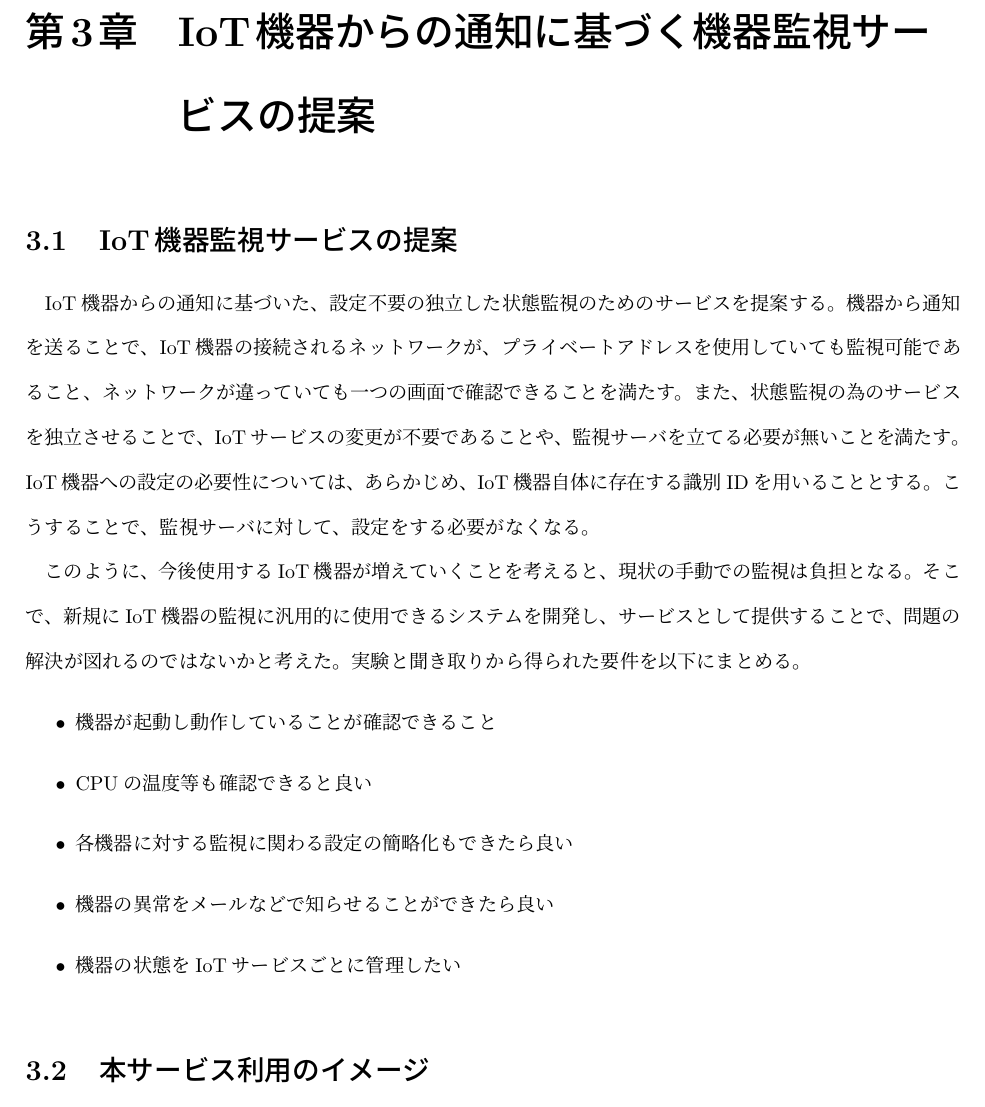
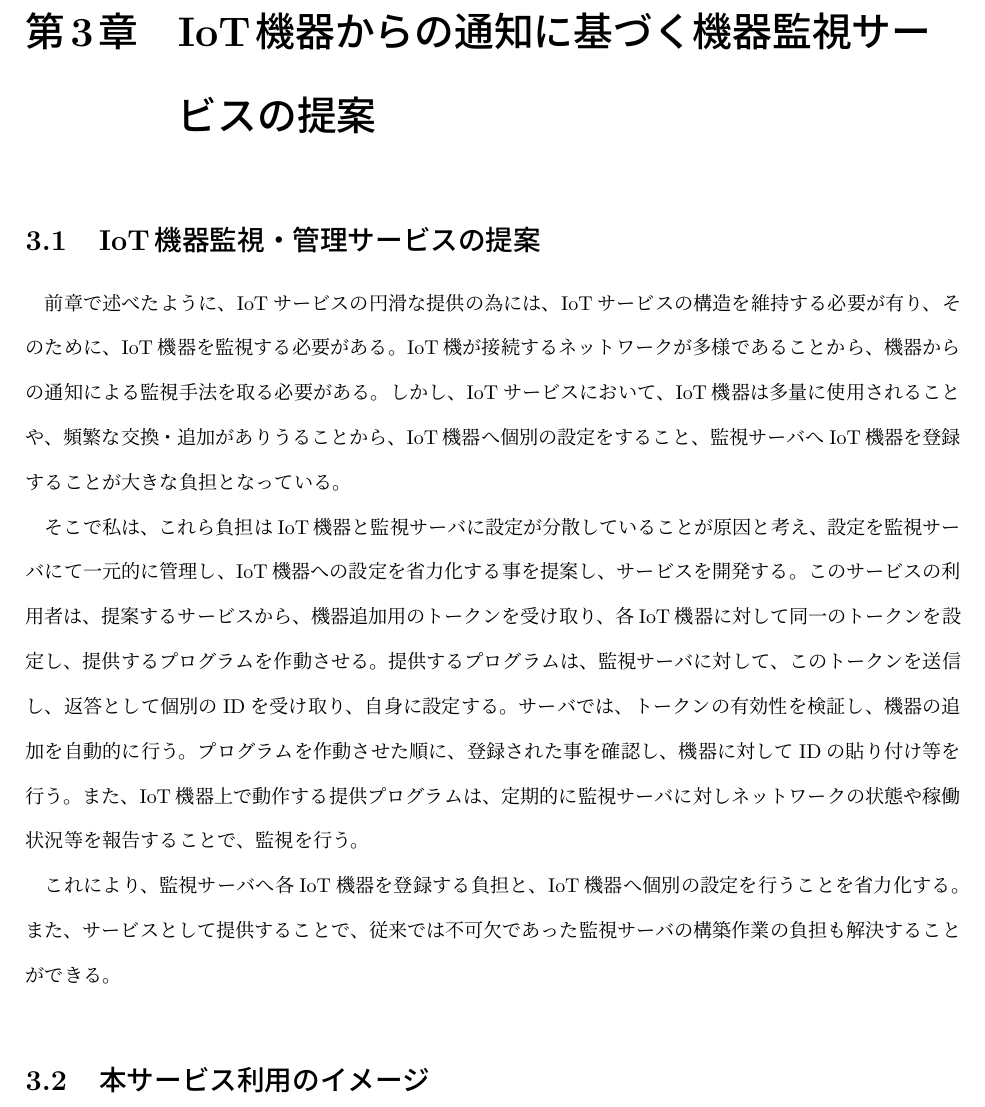
Before and after one commit to miyasakakoki/MasterThesis, a LaTeX thesis (thesis.tex, which reads proposal.tex): part of page 13 of 34, cut so that both start at the same text. Compiled offline with pLaTeX and dvipdfmx; a LaTeX package or settings file that is missing is left out.

Commit message:
提案部分を書いてみた

```diff
--- a/proposal.tex
+++ b/proposal.tex
@@ -1,5 +1,25 @@
 %4章提案
-\section{IoT機器監視サービスの提案}
+\section{IoT機器監視・管理サービスの提案}
+前章で述べたように、IoTサービスの円滑な提供の為には、IoTサービスの構造を維持する必要が有り、そのために、IoT機器を監視する必要がある。
+IoT機が接続するネットワークが多様であることから、機器からの通知による監視手法を取る必要がある。
+しかし、IoTサービスにおいて、IoT機器は多量に使用されることや、頻繁な交換・追加がありうることから、
+IoT機器へ個別の設定をすること、監視サーバへIoT機器を登録することが大きな負担となっている。
+
+そこで私は、これら負担はIoT機器と監視サーバに設定が分散していることが原因と考え、設定を監視サーバにて一元的に管理し、IoT機器への設定を省力化する事を提案し、サービスを開発する。
+このサービスの利用者は、提案するサービスから、機器追加用のトークンを受け取り、各IoT機器に対して同一のトークンを設定し、提供するプログラムを作動させる。
+提供するプログラムは、監視サーバに対して、このトークンを送信し、返答として個別のIDを受け取り、自身に設定する。
+サーバでは、トークンの有効性を検証し、機器の追加を自動的に行う。
+プログラムを作動させた順に、登録された事を確認し、機器に対してIDの貼り付け等を行う。
+また、IoT機器上で動作する提供プログラムは、定期的に監視サーバに対しネットワークの状態や稼働状況等を報告することで、監視を行う。
+
+これにより、監視サーバへ各IoT機器を登録する負担と、IoT機器へ個別の設定を行うことを省力化する。
+また、サービスとして提供することで、従来では不可欠であった監視サーバの構築作業の負担も解決することができる。
+
+
+
+
+\begin{comment}
+
 IoT機器からの通知に基づいた、設定不要の独立した状態監視のためのサービスを提案する。
 機器から通知を送ることで、IoT機器の接続されるネットワークが、プライベートアドレスを使用していても監視可能であること、ネットワークが違っていても一つの画面で確認できることを満たす。
 また、状態監視の為のサービスを独立させることで、IoTサービスの変更が不要であることや、監視サーバを立てる必要が無いことを満たす。
```
Also changed, not shown: proposal.tex (1 more changed lines).
